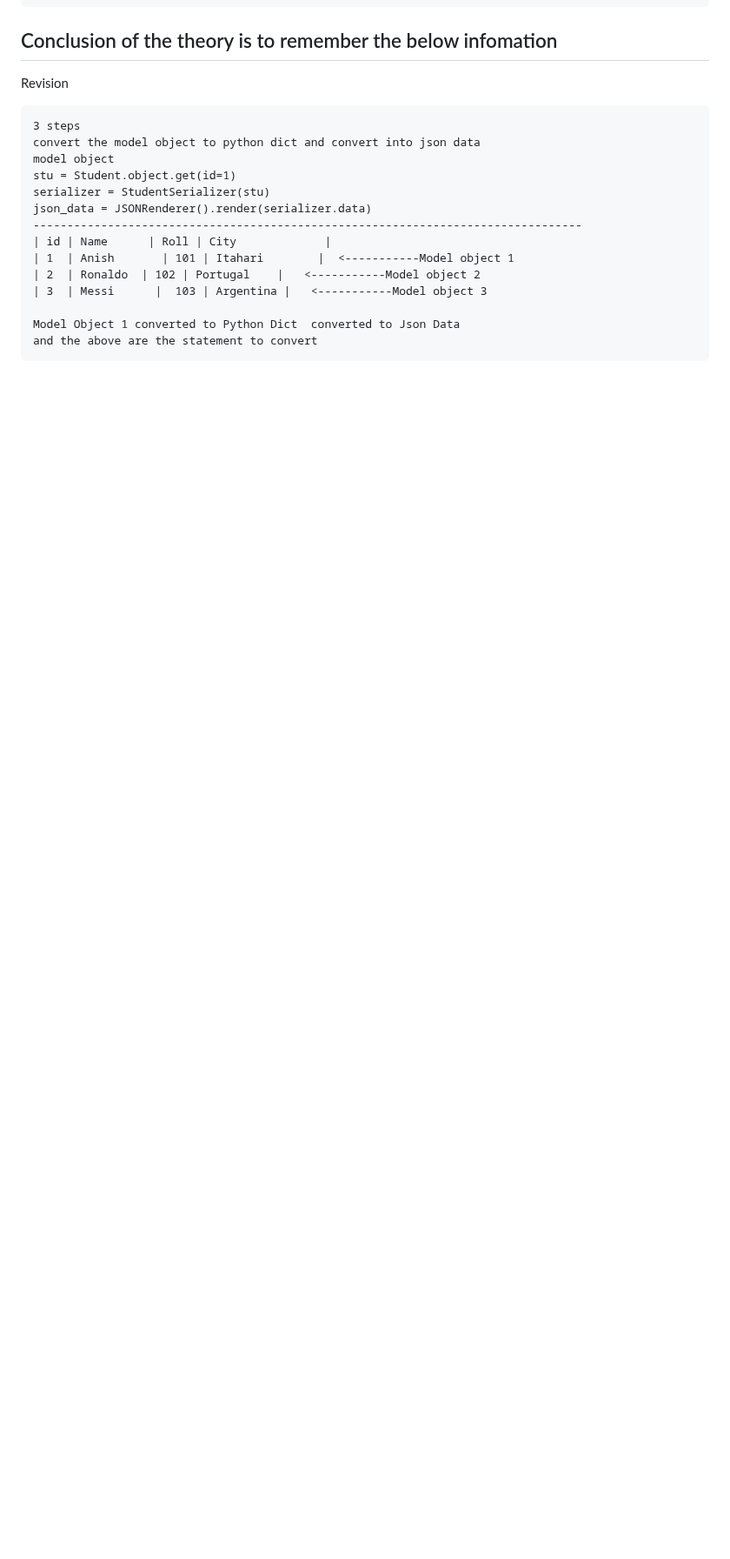
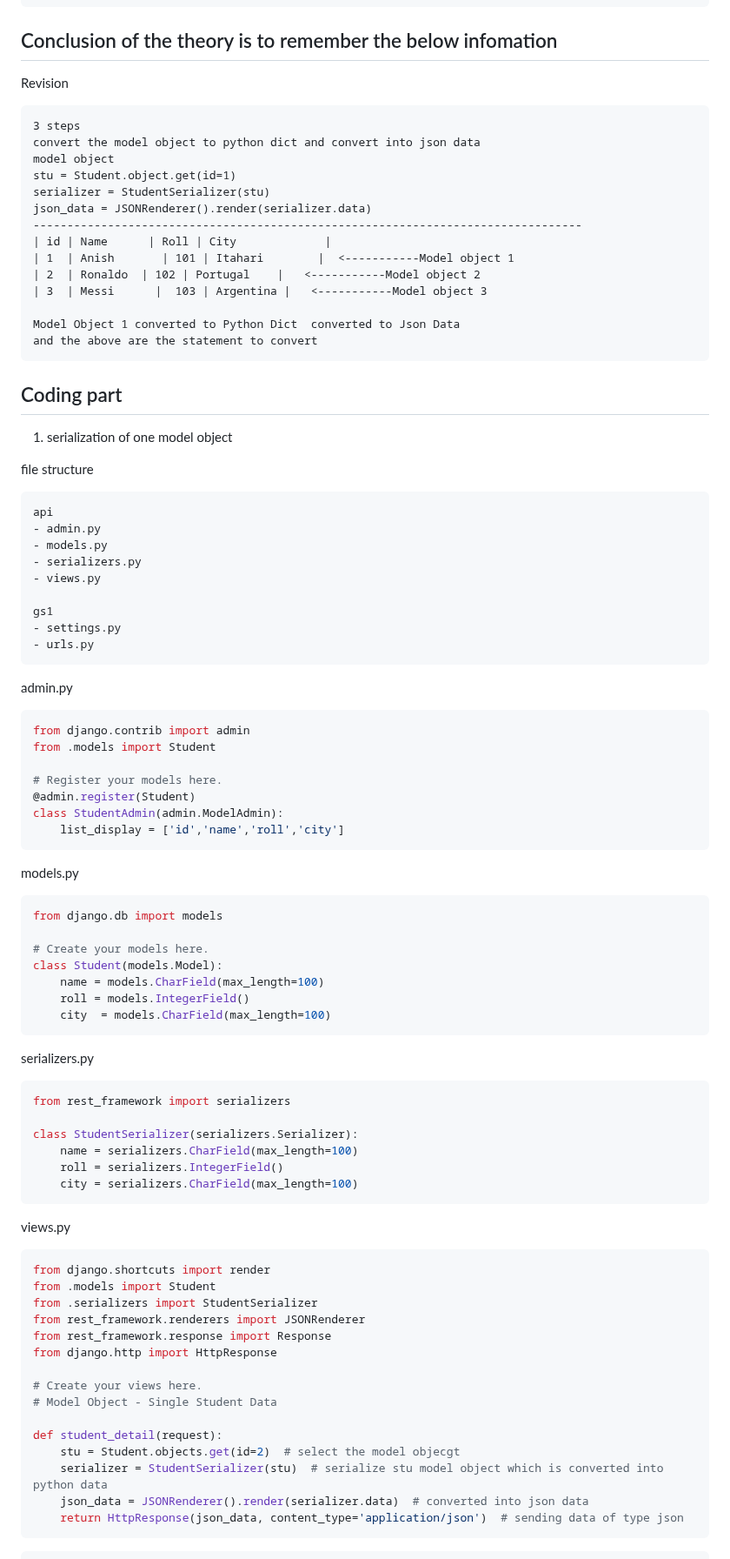
Before and after one commit to vectorsigmaissomewhere/Django-Projects-, a Markdown page: Core-Django/ConceptsWithCode/item 3 Serializer and Serialization .md, the part around one of its changes. Shown at 87% size. Rendered like a GitHub page; blank space fills up the shorter version.

````diff
--- a/Core-Django/ConceptsWithCode/item 3 Serializer and Serialization .md
+++ b/Core-Django/ConceptsWithCode/item 3 Serializer and Serialization .md
@@ -205,3 +205,77 @@ json_data = JSONRenderer().render(serializer.data)
 Model Object 1 converted to Python Dict  converted to Json Data
 and the above are the statement to convert
 ```
+
+
+
+
+
+## Coding part
+
+1. serialization of one model object
+
+file structure
+```text
+api
+- admin.py
+- models.py
+- serializers.py
+- views.py
+
+gs1
+- settings.py
+- urls.py
+```
+
+admin.py
+```python
+from django.contrib import admin
+from .models import Student
+
+# Register your models here.
+@admin.register(Student)
+class StudentAdmin(admin.ModelAdmin):
+    list_display = ['id','name','roll','city']
+```
+
+models.py
+```python
+from django.db import models
+
+# Create your models here.
+class Student(models.Model):
+    name = models.CharField(max_length=100)
+    roll = models.IntegerField()
+    city  = models.CharField(max_length=100)
+```
+
+serializers.py
+```python
+from rest_framework import serializers
+
+class StudentSerializer(serializers.Serializer):
+    name = serializers.CharField(max_length=100)
+    roll = serializers.IntegerField()
+    city = serializers.CharField(max_length=100)
+```
+
+views.py
+```python
+from django.shortcuts import render
+from .models import Student
+from .serializers import StudentSerializer
+from rest_framework.renderers import JSONRenderer
+from rest_framework.response import Response
+from django.http import HttpResponse
+
+# Create your views here.
+# Model Object - Single Student Data
+
+def student_detail(request):
+    stu = Student.objects.get(id=2)  # select the model objecgt
+    serializer = StudentSerializer(stu)  # serialize stu model object which is converted into python data
+    json_data = JSONRenderer().render(serializer.data)  # converted into json data
+    return HttpResponse(json_data, content_type='application/json')  # sending data of type json
+```
+
+
````
Also changed, not shown: other parts of Core-Django/ConceptsWithCode/item 3 Serializer and Serialization .md (+126 -0 lines).
